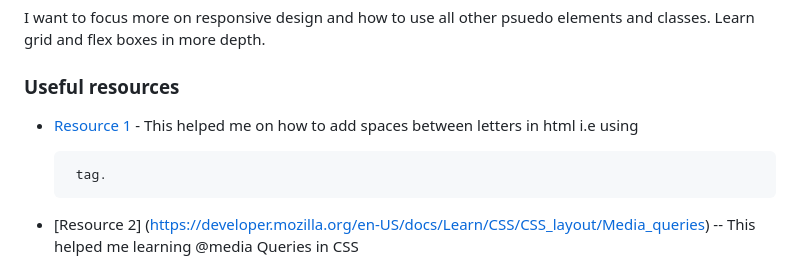
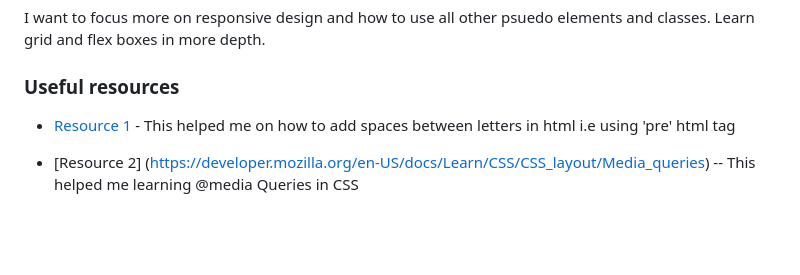
Before and after one commit to kumarmash/product-preview-card-component, a Markdown page: README.md, the part around the change. Rendered like a GitHub page; blank space fills up the shorter version.

```diff
--- a/README.md
+++ b/README.md
@@ -106,7 +106,7 @@ I want to focus more on responsive design and how to use all other psuedo elemen
 
 ### Useful resources
 
-- [Resource 1](https://blog.hubspot.com/website/html-space) - This helped me on how to add spaces between letters in html  i.e using <pre> tag.
+- [Resource 1](https://blog.hubspot.com/website/html-space) - This helped me on how to add spaces between letters in html  i.e using 'pre' html tag
 
 - [Resource 2] (https://developer.mozilla.org/en-US/docs/Learn/CSS/CSS_layout/Media_queries) -- This helped me learning @media Queries in CSS
 
```
